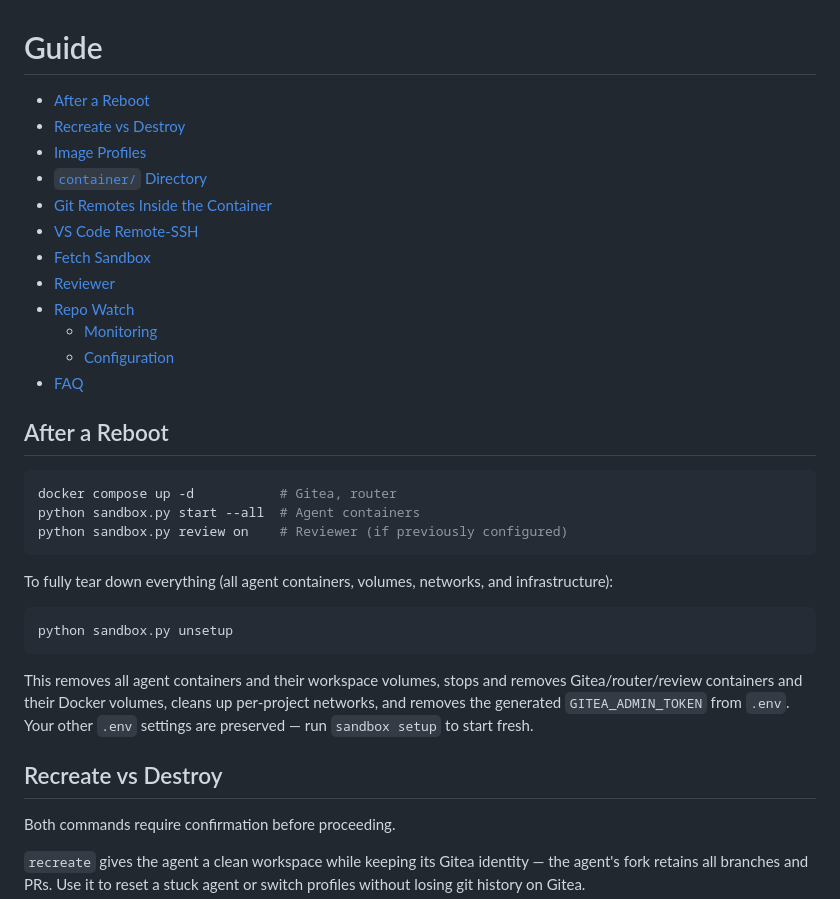
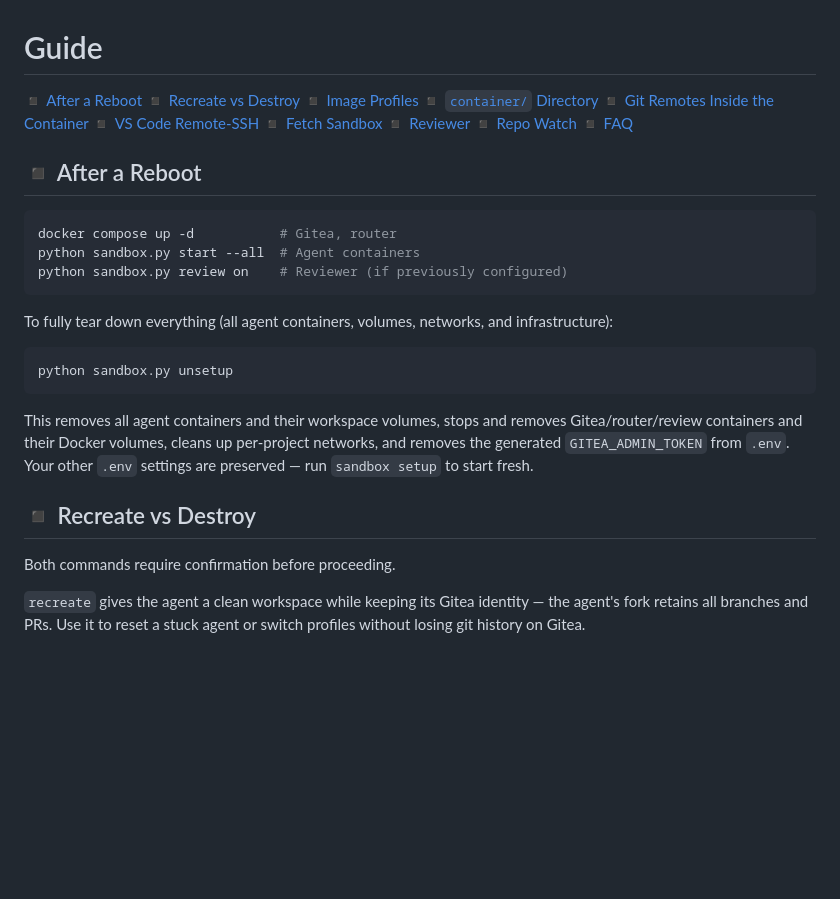
Before and after one commit to joaopn/agentic-dev-sandbox, a Markdown page: docs/GUIDE.md, the part around one of its changes. GitHub-like rendering; blank space fills up the shorter version.

````diff
--- a/docs/GUIDE.md
+++ b/docs/GUIDE.md
@@ -1,19 +1,17 @@
 # Guide
 
-- [After a Reboot](#after-a-reboot)
-- [Recreate vs Destroy](#recreate-vs-destroy)
-- [Image Profiles](#image-profiles)
-- [`container/` Directory](#container-directory)
-- [Git Remotes Inside the Container](#git-remotes-inside-the-container)
-- [VS Code Remote-SSH](#vs-code-remote-ssh)
-- [Fetch Sandbox](#fetch-sandbox)
-- [Reviewer](#reviewer)
-- [Repo Watch](#repo-watch)
-  - [Monitoring](#monitoring)
-  - [Configuration](#configuration)
-- [FAQ](#faq)
+[◾ After a Reboot](#-after-a-reboot)
+[◾ Recreate vs Destroy](#-recreate-vs-destroy)
+[◾ Image Profiles](#-image-profiles)
+[◾ `container/` Directory](#-container-directory)
+[◾ Git Remotes Inside the Container](#-git-remotes-inside-the-container)
+[◾ VS Code Remote-SSH](#-vs-code-remote-ssh)
+[◾ Fetch Sandbox](#-fetch-sandbox)
+[◾ Reviewer](#-reviewer)
+[◾ Repo Watch](#-repo-watch)
+[◾ FAQ](#-faq)
 
-## After a Reboot
+## ◾ After a Reboot
 
 ```bash
 docker compose up -d           # Gitea, router
@@ -30,7 +28,7 @@ python sandbox.py unsetup
 This removes all agent containers and their workspace volumes, stops and removes Gitea/router/review containers and their Docker volumes, cleans up per-project networks, and removes the generated `GITEA_ADMIN_TOKEN` from `.env`.
 Your other `.env` settings are preserved — run `sandbox setup` to start fresh.
 
-## Recreate vs Destroy
+## ◾ Recreate vs Destroy
 
 Both commands require confirmation before proceeding.
 
````
Also changed, not shown: other parts of docs/GUIDE.md (+8 -8 lines), README.md (+20 -20 lines), docs/SECURITY.md (+43 -3 lines).
